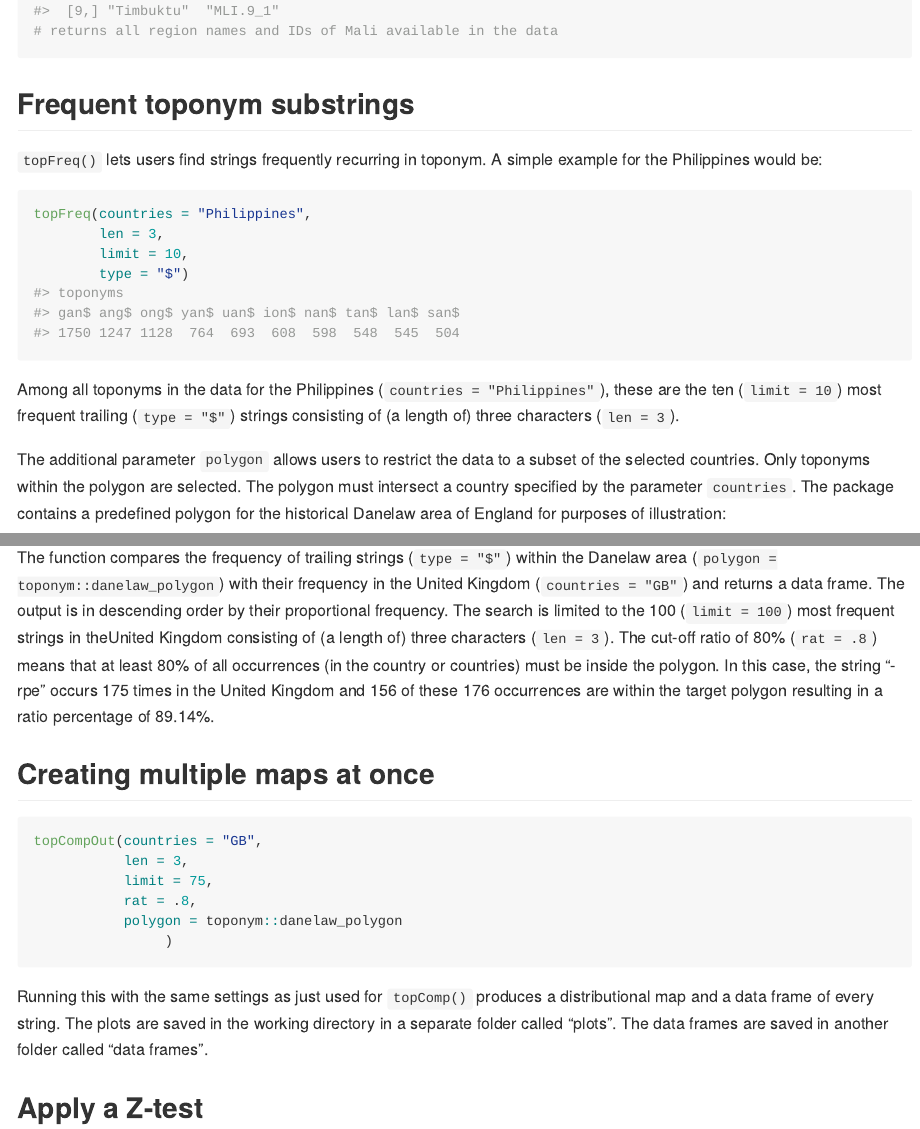
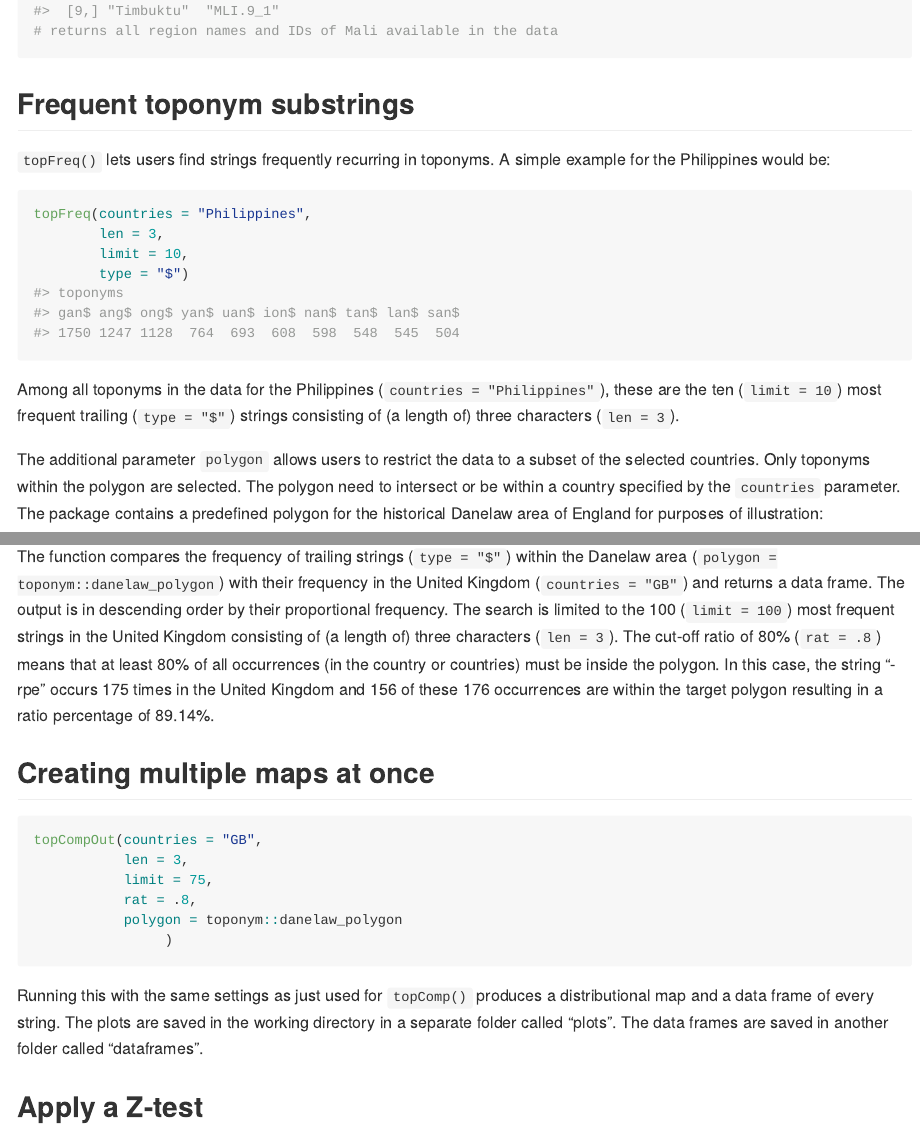
Before and after one commit to Lennart05/toponym, an R Markdown document (README.Rmd): the page in a window 1100 px wide, from 2170 px down, and a second part further down, joined at a grey line. The pictures show the output file README.md that the author committed with the source, drawn offline in the style of GitHub.

Commit message:
fixed typos

````diff
--- a/README.Rmd
+++ b/README.Rmd
@@ -85,7 +85,7 @@ country("Mali", regions = 1)
 
 ## Frequent toponym substrings
 
-`topFreq()` lets users find strings frequently recurring in toponym. A simple example for the Philippines would be:
+`topFreq()` lets users find strings frequently recurring in toponyms. A simple example for the Philippines would be:
 ```{r}
 topFreq(countries = "Philippines",
         len = 3,
@@ -94,7 +94,7 @@ topFreq(countries = "Philippines",
 ```
 Among all toponyms in the data for the Philippines (`countries = "Philippines"`), these are the ten (`limit = 10`) most frequent trailing (`type = "$"`) strings consisting of (a length of) three characters (`len = 3`).
 
-The additional parameter `polygon` allows users to restrict the data to a subset of the selected countries. Only toponyms within the polygon are selected. The polygon must intersect a country specified by the parameter `countries`. The package contains a predefined polygon for the historical Danelaw area of England for purposes of illustration:
+The additional parameter `polygon` allows users to restrict the data to a subset of the selected countries. Only toponyms within the polygon are selected. The polygon need to intersect or be within a country specified by the `countries` parameter. The package contains a predefined polygon for the historical Danelaw area of England for purposes of illustration:
 
 ```{r}
 topFreq(countries = "GB",
@@ -124,7 +124,7 @@ topComp(countries = "GB",
        )
 ```
 
-The function compares the frequency of trailing strings (`type = "$"`) within the Danelaw area (`polygon = toponym::danelaw_polygon`) with their frequency in the United Kingdom (`countries = "GB"`) and returns a data frame. The output is in descending order by their proportional frequency. The search is limited to the 100 (`limit = 100`) most frequent strings in theUnited Kingdom consisting of (a length of) three characters (`len = 3`). The cut-off ratio of 80% (`rat = .8`) means that at least 80% of all occurrences (in the country or countries) must be inside the polygon. In this case, the string "-rpe" occurs 175 times in the United Kingdom and 156 of these 176 occurrences are within the target polygon resulting in a ratio percentage of 89.14%.
+The function compares the frequency of trailing strings (`type = "$"`) within the Danelaw area (`polygon = toponym::danelaw_polygon`) with their frequency in the United Kingdom (`countries = "GB"`) and returns a data frame. The output is in descending order by their proportional frequency. The search is limited to the 100 (`limit = 100`) most frequent strings in the United Kingdom consisting of (a length of) three characters (`len = 3`). The cut-off ratio of 80% (`rat = .8`) means that at least 80% of all occurrences (in the country or countries) must be inside the polygon. In this case, the string "-rpe" occurs 175 times in the United Kingdom and 156 of these 176 occurrences are within the target polygon resulting in a ratio percentage of 89.14%.
 
 ## Creating multiple maps at once
 
@@ -137,7 +137,7 @@ topCompOut(countries = "GB",
                 )
 ```
 
-Running this with the same settings as just used for `topComp()` produces a distributional map and a data frame of every string. The plots are saved in the working directory in a separate folder called "plots". The data frames are saved in another folder called "data frames".
+Running this with the same settings as just used for `topComp()` produces a distributional map and a data frame of every string. The plots are saved in the working directory in a separate folder called "plots". The data frames are saved in another folder called "dataframes".
 
 
 ## Apply a Z-test
````
Also changed, not shown: README.md.
